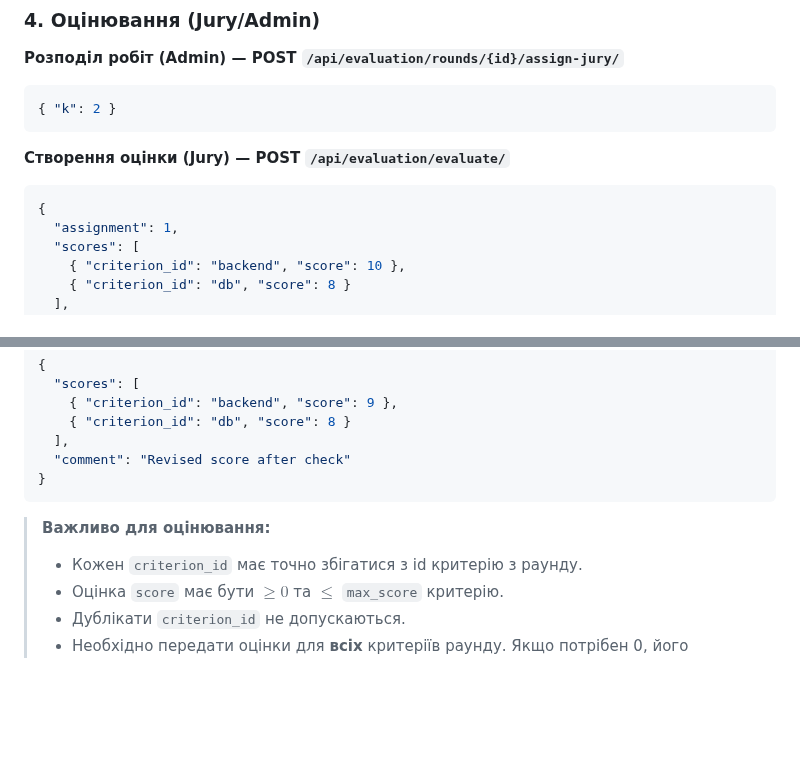
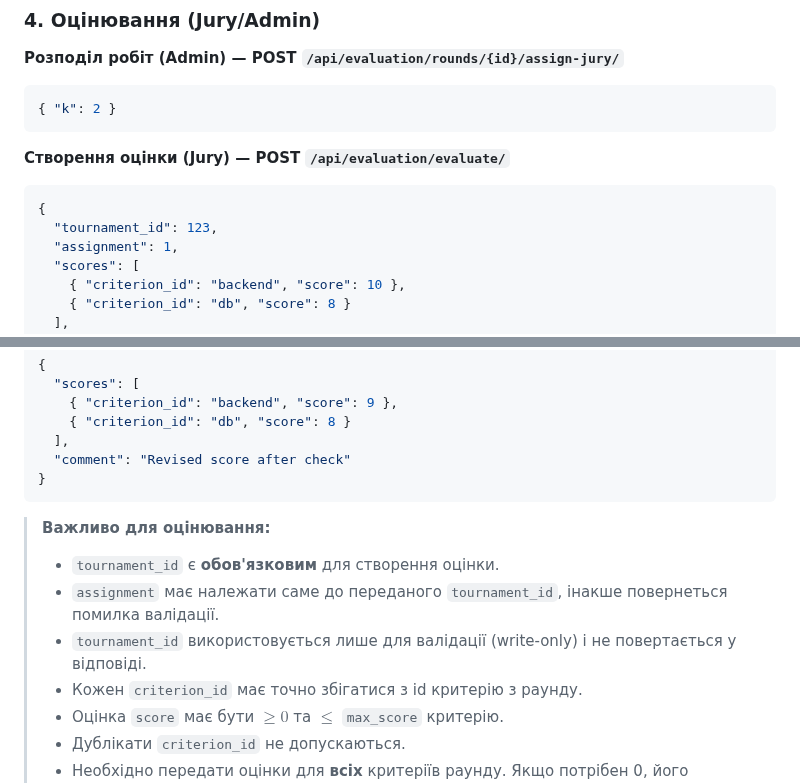
Before and after one commit to Mykhailo-Tr/IT-Turik1-Fork, a Markdown page: api_cheat_sheet.md, 2 parts joined by grey strips. Rendered like a GitHub page; blank space fills up the shorter version.

Commit message:
refactor(api_cheat_sheet): add tournament_id requirement for evaluation creation

````diff
--- a/api_cheat_sheet.md
+++ b/api_cheat_sheet.md
@@ -219,6 +219,7 @@
 **Створення оцінки (Jury) — POST `/api/evaluation/evaluate/`**
 ```json
 {
+  "tournament_id": 123,
   "assignment": 1,
   "scores": [
     { "criterion_id": "backend", "score": 10 },
@@ -255,6 +256,9 @@
 ```
 
 > **Важливо для оцінювання:**
+> - `tournament_id` є **обов'язковим** для створення оцінки.
+> - `assignment` має належати саме до переданого `tournament_id`, інакше повернеться помилка валідації.
+> - `tournament_id` використовується лише для валідації (write-only) і не повертається у відповіді.
 > - Кожен `criterion_id` має точно збігатися з id критерію з раунду.
 > - Оцінка `score` має бути $\ge 0$ та $\le$ `max_score` критерію.
 > - Дублікати `criterion_id` не допускаються.
````
